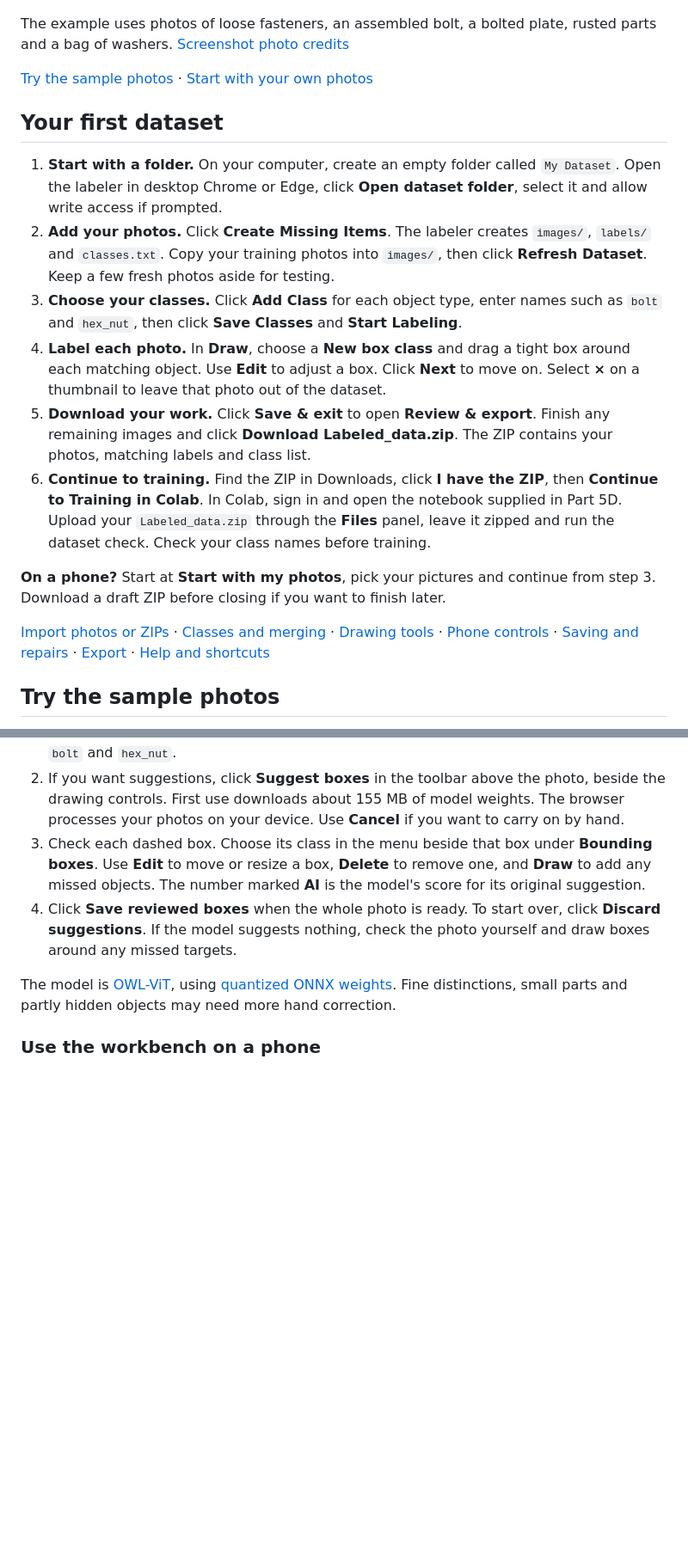
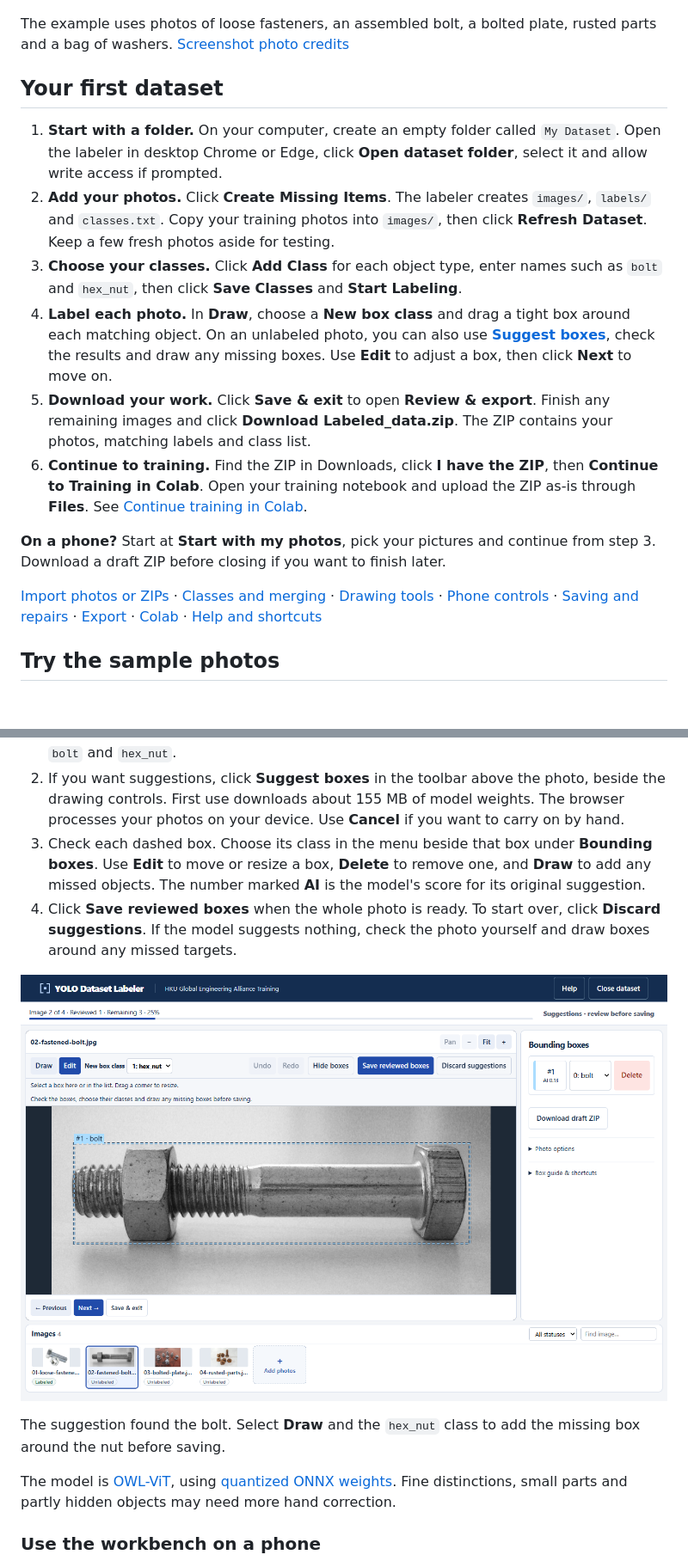
Before and after one commit to Active-Learning-Kyle/yolo-dataset-labeler, a Markdown page: README.md, 2 parts joined by grey strips. Shown at 86% size. GitHub-like rendering; pictures changed too: docs/guide/10-review-suggested-boxes.png (added); blank space fills up the shorter version.

```diff
--- a/README.md
+++ b/README.md
@@ -9,21 +11,19 @@
 ![The annotation workbench with a boxed bolt and hex nut, the Suggest boxes toolbar button, and five distinct hardware photos](docs/guide/04-label-objects.png)
 
 The example uses photos of loose fasteners, an assembled bolt, a bolted plate, rusted parts and a bag of washers. [Screenshot photo credits](docs/guide/photo-credits.md)
-
-[Try the sample photos](#try-the-sample-photos) · [Start with your own photos](#your-first-dataset)
 
 ## Your first dataset
 
 1. **Start with a folder.** On your computer, create an empty folder called `My Dataset`. Open the labeler in desktop Chrome or Edge, click **Open dataset folder**, select it and allow write access if prompted.
 2. **Add your photos.** Click **Create Missing Items**. The labeler creates `images/`, `labels/` and `classes.txt`. Copy your training photos into `images/`, then click **Refresh Dataset**. Keep a few fresh photos aside for testing.
 3. **Choose your classes.** Click **Add Class** for each object type, enter names such as `bolt` and `hex_nut`, then click **Save Classes** and **Start Labeling**.
-4. **Label each photo.** In **Draw**, choose a **New box class** and drag a tight box around each matching object. Use **Edit** to adjust a box. Click **Next** to move on. Select **×** on a thumbnail to leave that photo out of the dataset.
+4. **Label each photo.** In **Draw**, choose a **New box class** and drag a tight box around each matching object. On an unlabeled photo, you can also use [**Suggest boxes**](#get-suggestions-for-a-photo), check the results and draw any missing boxes. Use **Edit** to adjust a box, then click **Next** to move on.
 5. **Download your work.** Click **Save & exit** to open **Review & export**. Finish any remaining images and click **Download Labeled_data.zip**. The ZIP contains your photos, matching labels and class list.
-6. **Continue to training.** Find the ZIP in Downloads, click **I have the ZIP**, then **Continue to Training in Colab**. In Colab, sign in and open the notebook supplied in Part 5D. Upload your `Labeled_data.zip` through the **Files** panel, leave it zipped and run the dataset check. Check your class names before training.
+6. **Continue to training.** Find the ZIP in Downloads, click **I have the ZIP**, then **Continue to Training in Colab**. Open your training notebook and upload the ZIP as-is through **Files**. See [Continue training in Colab](#continue-training-in-colab).
 
 **On a phone?** Start at **Start with my photos**, pick your pictures and continue from step 3. Download a draft ZIP before closing if you want to finish later.
 
-[Import photos or ZIPs](#open-or-add-images) · [Classes and merging](#set-up-classes-and-combine-datasets) · [Drawing tools](#use-the-annotation-workbench) · [Phone controls](#use-the-workbench-on-a-phone) · [Saving and repairs](#review-save-and-resume) · [Export](#export-your-training-zip) · [Help and shortcuts](#help-and-keyboard-shortcuts)
+[Import photos or ZIPs](#open-or-add-images) · [Classes and merging](#set-up-classes-and-combine-datasets) · [Drawing tools](#use-the-annotation-workbench) · [Phone controls](#use-the-workbench-on-a-phone) · [Saving and repairs](#review-save-and-resume) · [Export](#export-your-training-zip) · [Colab](#continue-training-in-colab) · [Help and shortcuts](#help-and-keyboard-shortcuts)
 
 ## Try the sample photos
 
@@ -92,6 +94,10 @@ The numbers in the [workbench screenshot above](#yolo-dataset-labeler) show **1*
 3. Check each dashed box. Choose its class in the menu beside that box under **Bounding boxes**. Use **Edit** to move or resize a box, **Delete** to remove one, and **Draw** to add any missed objects. The number marked **AI** is the model's score for its original suggestion.
 4. Click **Save reviewed boxes** when the whole photo is ready. To start over, click **Discard suggestions**. If the model suggests nothing, check the photo yourself and draw boxes around any missed targets.
 
+![A dashed suggestion around the bolt, the class selector beside it, and the Save reviewed boxes button](docs/guide/10-review-suggested-boxes.png)
+
+The suggestion found the bolt. Select **Draw** and the `hex_nut` class to add the missing box around the nut before saving.
+
 The model is [OWL-ViT](https://huggingface.co/google/owlvit-base-patch32), using [quantized ONNX weights](https://huggingface.co/Xenova/owlvit-base-patch32). Fine distinctions, small parts and partly hidden objects may need more hand correction.
 
 ### Use the workbench on a phone
```
Also changed, not shown: other parts of README.md (+22 -5 lines), docs/guide/03-add-classes.png, docs/guide/05-export-dataset.png, docs/guide/06-open-colab.png, docs/guide/07-quick-help.png, docs/guide/09-resume-labeling.png.
